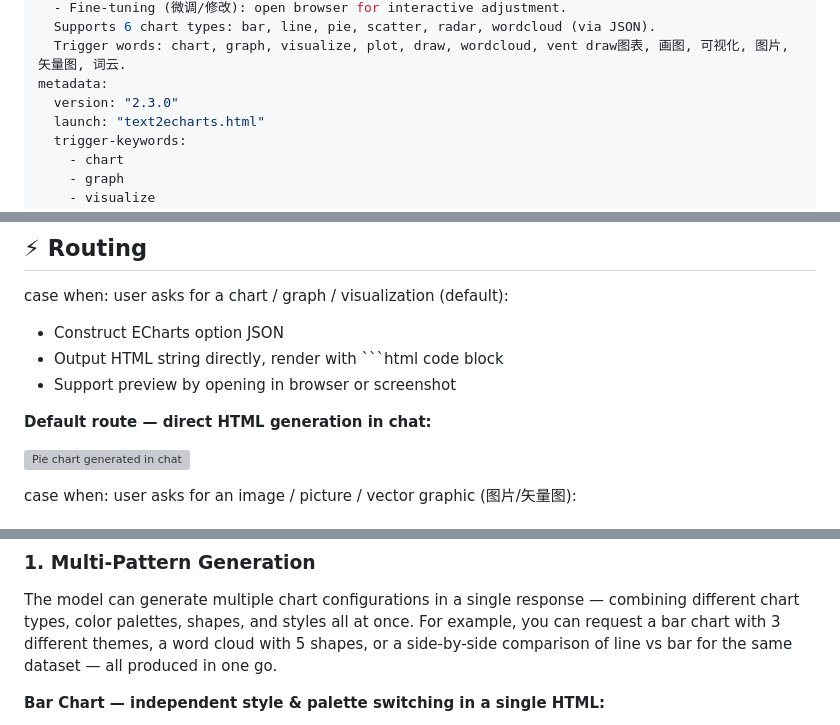
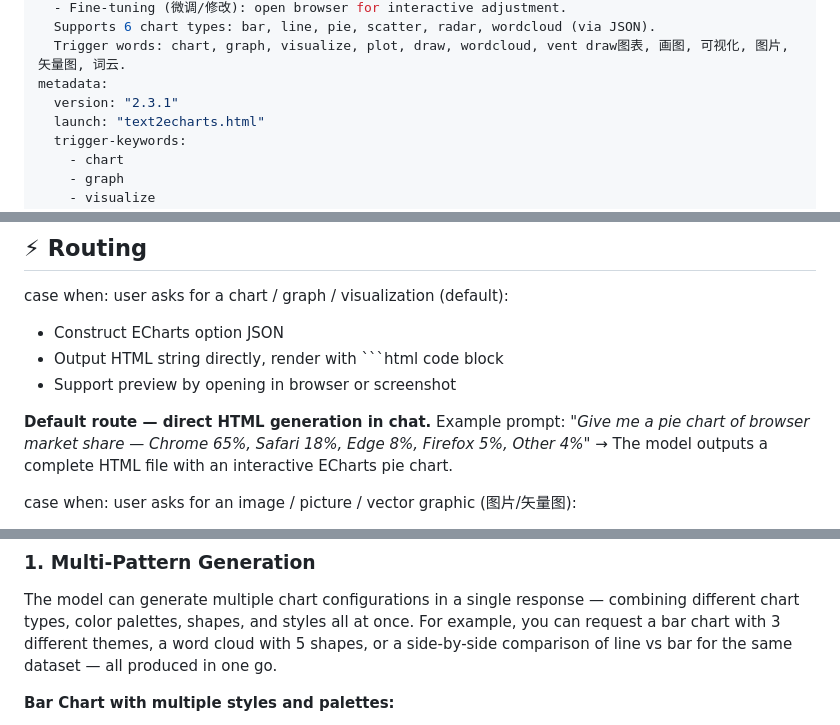
Before and after one commit to iFeel-is-a-mouse/text2echarts, a Markdown page: SKILL.md, 3 parts joined by grey strips. GitHub-like rendering; grey boxes are pictures that could not be loaded.

Commit message:
refactor: replace all images in SKILL.md with prompt examples

````diff
--- a/SKILL.md
+++ b/SKILL.md
@@ -11,7 +11,7 @@ description: >
   Supports 6 chart types: bar, line, pie, scatter, radar, wordcloud (via JSON).
   Trigger words: chart, graph, visualize, plot, draw, wordcloud, vent draw图表, 画图, 可视化, 图片, 矢量图, 词云.
 metadata:
-  version: "2.3.0"
+  version: "2.3.1"
   launch: "text2echarts.html"
   trigger-keywords:
     - chart
@@ -47,9 +47,9 @@ case when: user asks for a chart / graph / visualization (default):
   - Output HTML string directly, render with ```html code block
   - Support preview by opening in browser or screenshot
 
-  **Default route — direct HTML generation in chat:**
-
-  ![Pie chart generated in chat](assets/pie-chart.svg)
+  **Default route — direct HTML generation in chat.**
+  Example prompt: *"Give me a pie chart of browser market share — Chrome 65%, Safari 18%, Edge 8%, Firefox 5%, Other 4%"*
+  → The model outputs a complete HTML file with an interactive ECharts pie chart.
 
 case when: user asks for an image / picture / vector graphic (图片/矢量图):
   - Use CLI with SVG output: `node cli.js data.json --svg-output -o chart.svg`
@@ -339,5 +339,5 @@ After generating a chart:
 
 The model can generate multiple chart configurations in a single response — combining different chart types, color palettes, shapes, and styles all at once. For example, you can request a bar chart with 3 different themes, a word cloud with 5 shapes, or a side-by-side comparison of line vs bar for the same dataset — all produced in one go.
 
-**Bar Chart — independent style & palette switching in a single HTML:**
+**Bar Chart with multiple styles and palettes:**
 
````
Also changed, not shown: other parts of SKILL.md (+3 -3 lines).
